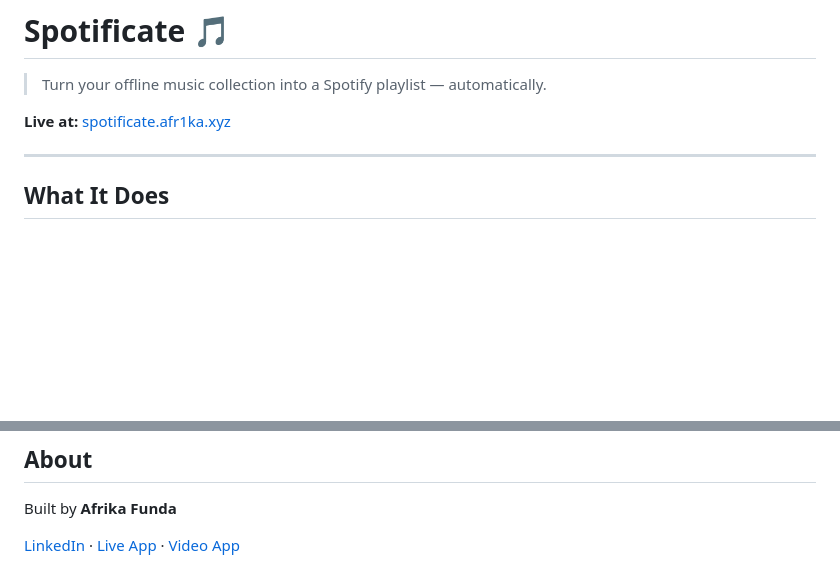
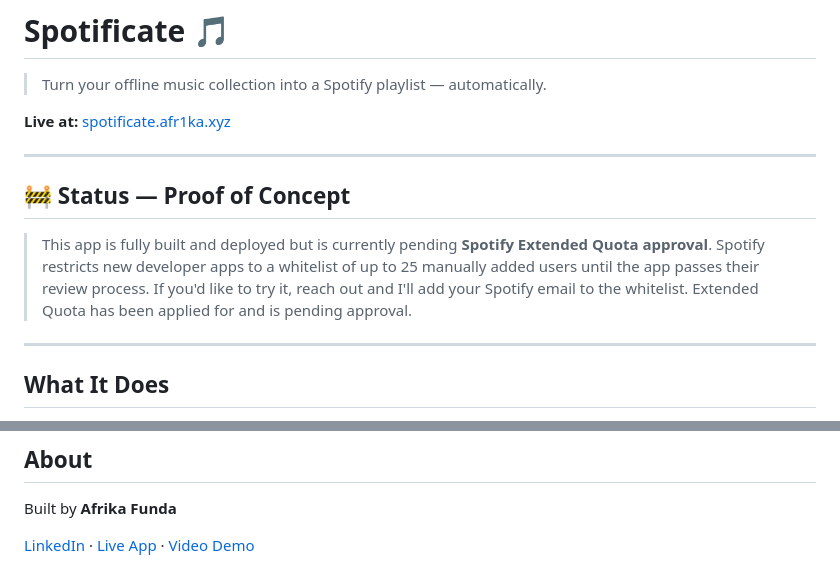
Before and after one commit to afrikafunda/spotificate, a Markdown page: README.md, 2 parts joined by grey strips. GitHub-like rendering; blank space fills up the shorter version.

```diff
--- a/README.md
+++ b/README.md
@@ -3,6 +3,12 @@
 > Turn your offline music collection into a Spotify playlist — automatically.
 
 **Live at:** [spotificate.afr1ka.xyz](https://spotificate.afr1ka.xyz)
+
+---
+
+## 🚧 Status — Proof of Concept
+
+> This app is fully built and deployed but is currently pending **Spotify Extended Quota approval**. Spotify restricts new developer apps to a whitelist of up to 25 manually added users until the app passes their review process. If you'd like to try it, reach out and I'll add your Spotify email to the whitelist. Extended Quota has been applied for and is pending approval.
 
 ---
 
@@ -94,4 +100,4 @@ This started as a terminal-based Python script and evolved into a full web appli
 
 Built by **Afrika Funda**
 
-[LinkedIn](https://linkedin.com/in/afrika-adumise-funda-1a7270253) · [Live App](https://spotificate.afr1ka.xyz) · [Video App](https://spotificate.afr1ka.xyz)
+[LinkedIn](https://linkedin.com/in/afrika-adumise-funda-1a7270253) · [Live App](https://spotificate.afr1ka.xyz) · [Video Demo](https://spotificate.afr1ka.xyz)
```
